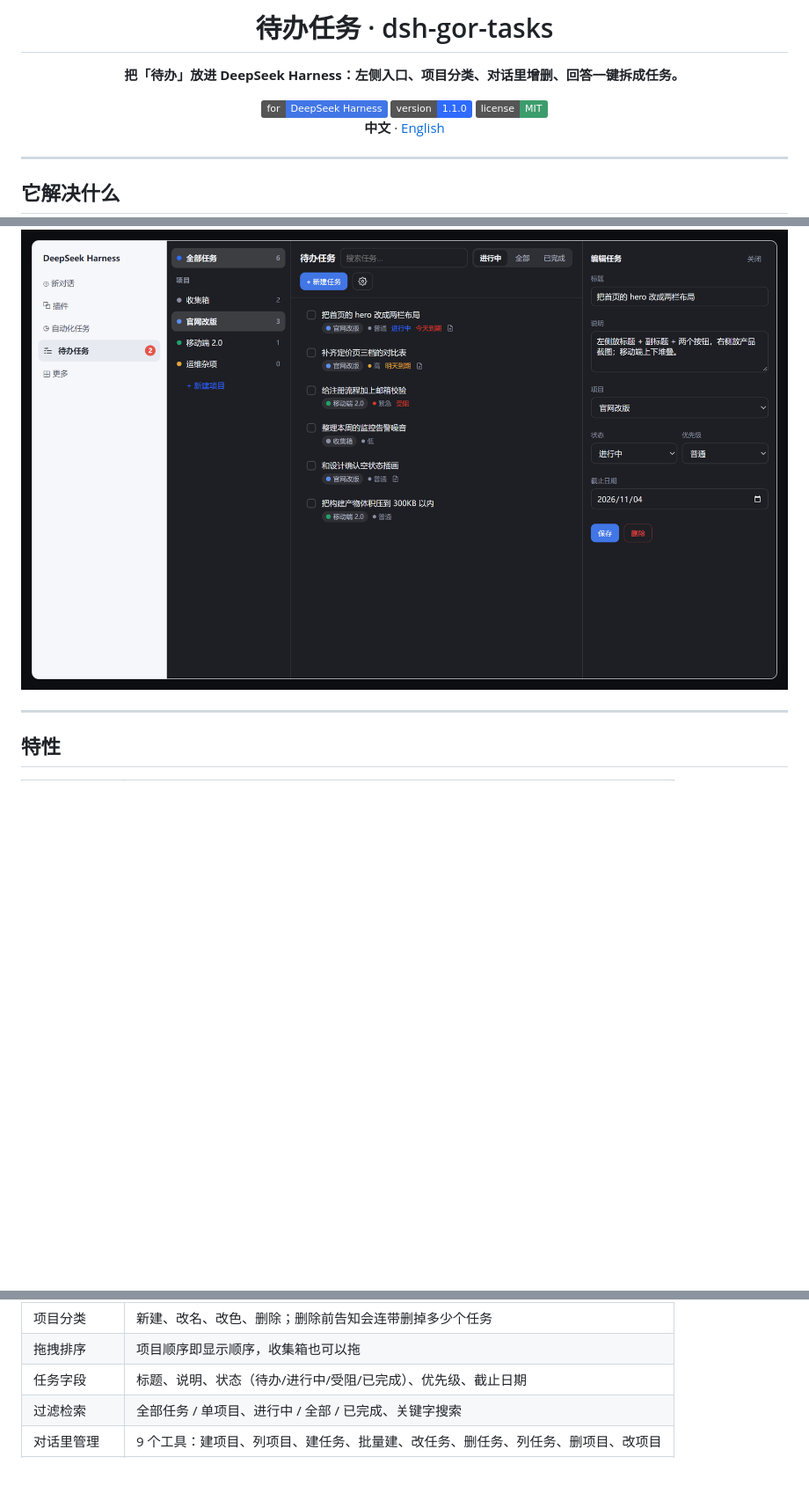
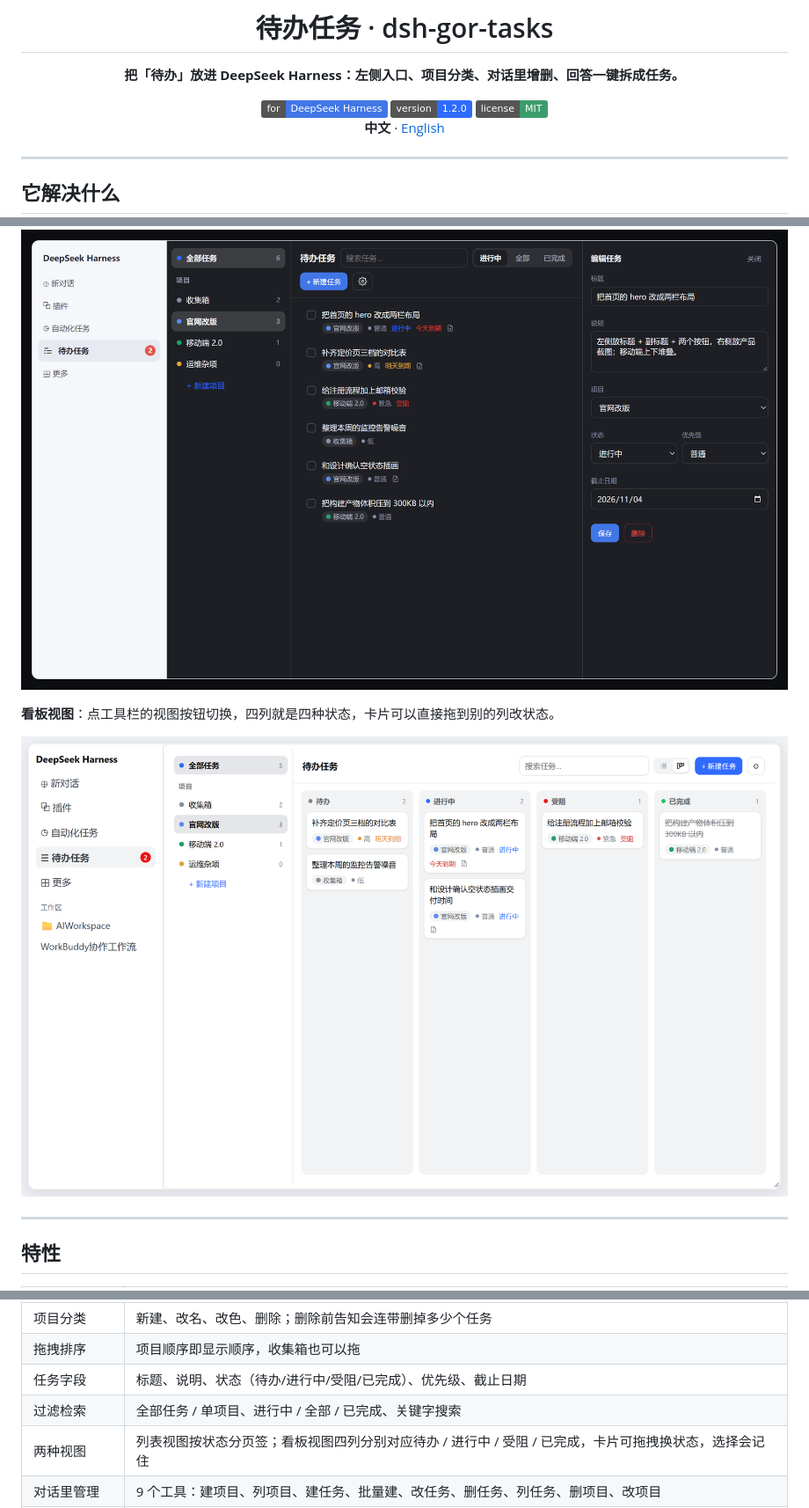
Before and after one commit to gorwayne/dsh-gor-tasks, a Markdown page: README.md, 3 parts joined by grey strips. Shown at 88% size. Drawn GitHub-style; pictures changed too: docs/images/05-board.png (added); badges without logos; blank space fills up the shorter version.

Commit message:
feat(board): 任务支持看板视图，卡片拖拽换状态
- 工具栏新增列表/看板切换，选择记在 localStorage
- 看板四列对应四种状态，列头显示计数，卡片可拖到别的列改状态
- 列表/看板共用任务信息组件（项目、优先级、到期、说明图标）
- 深色主题与窄窗口下均有适配
- 版本 1.2.0，README 中英补截图与特性说明

```diff
--- a/README.md
+++ b/README.md
@@ -5,7 +5,7 @@
 **把「待办」放进 DeepSeek Harness：左侧入口、项目分类、对话里增删、回答一键拆成任务。**
 
 <img src="https://img.shields.io/badge/for-DeepSeek%20Harness-4176E6?style=flat" alt="DeepSeek Harness">
-<img src="https://img.shields.io/badge/version-1.1.0-2f6bff?style=flat" alt="1.1.0">
+<img src="https://img.shields.io/badge/version-1.2.0-2f6bff?style=flat" alt="1.1.0">
 <img src="https://img.shields.io/badge/license-MIT-3c9d6c?style=flat" alt="MIT">
 
 **中文** · [English](README.en.md)
@@ -43,6 +43,10 @@ DSH 里聊得很热闹，真正要动手的事却散在对话里。这个插件
 
 ![深色模式](docs/images/04-dark-panel.png)
 
+**看板视图**：点工具栏的视图按钮切换，四列就是四种状态，卡片可以直接拖到别的列改状态。
+
+![看板视图](docs/images/05-board.png)
+
 ---
 
 ## 特性
@@ -55,6 +59,7 @@ DSH 里聊得很热闹，真正要动手的事却散在对话里。这个插件
 | 拖拽排序 | 项目顺序即显示顺序，收集箱也可以拖 |
 | 任务字段 | 标题、说明、状态（待办/进行中/受阻/已完成）、优先级、截止日期 |
 | 过滤检索 | 全部任务 / 单项目、进行中 / 全部 / 已完成、关键字搜索 |
+| 两种视图 | 列表视图按状态分页签；看板视图四列分别对应待办 / 进行中 / 受阻 / 已完成，卡片可拖拽换状态，选择会记住 |
 | 对话里管理 | 9 个工具：建项目、列项目、建任务、批量建、改任务、删任务、列任务、删项目、改项目 |
 | 回答拆成任务 | 消息操作条上「拆成任务」，用你配置的模型拆分，也支持不调模型的按行粗拆 |
 | 系统设置 | 模型拆分开关、到期提醒开关与提前天数、数据导入导出 |
```
Also changed, not shown: README.en.md (+6 -1 lines), 3 other files.
